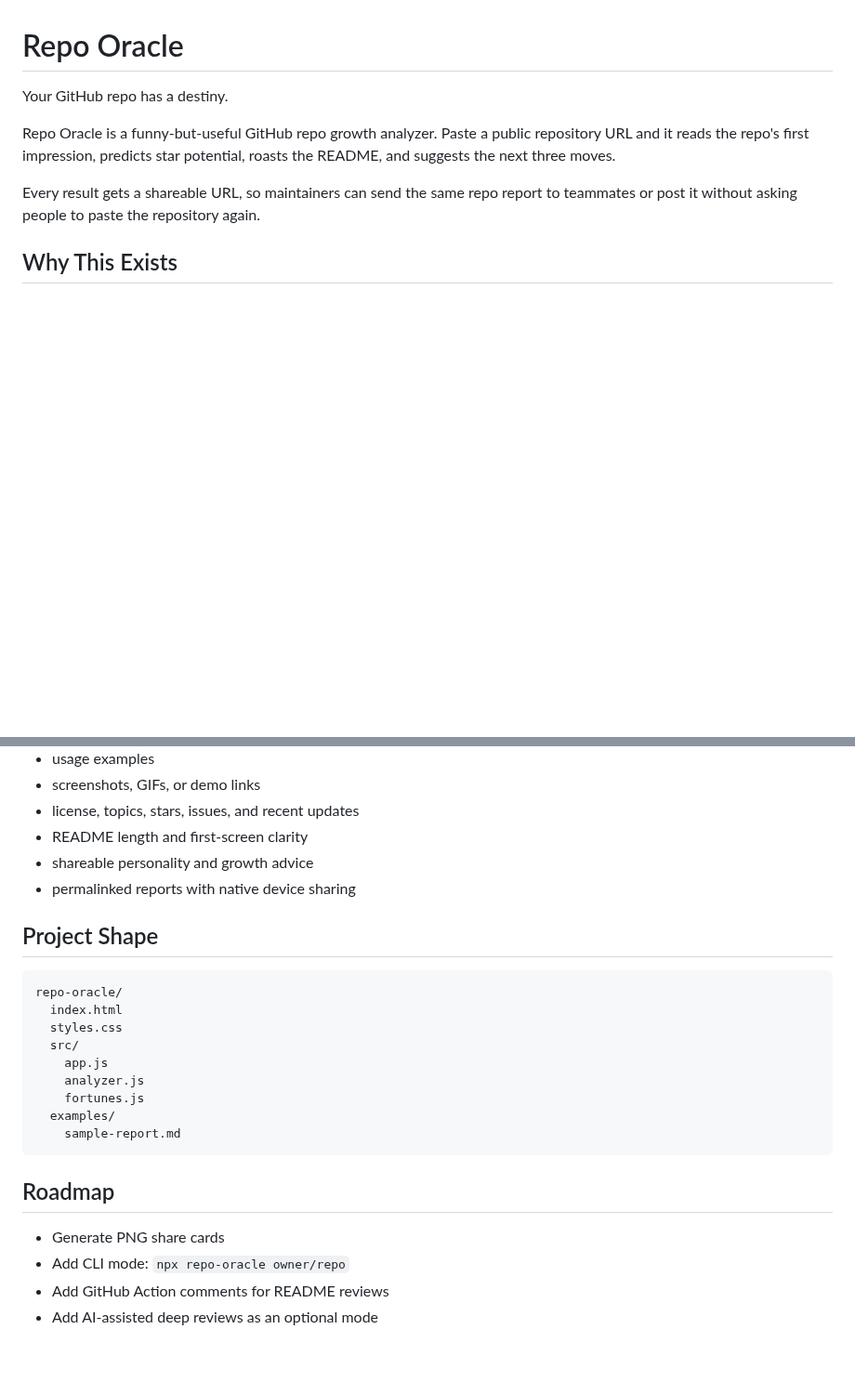
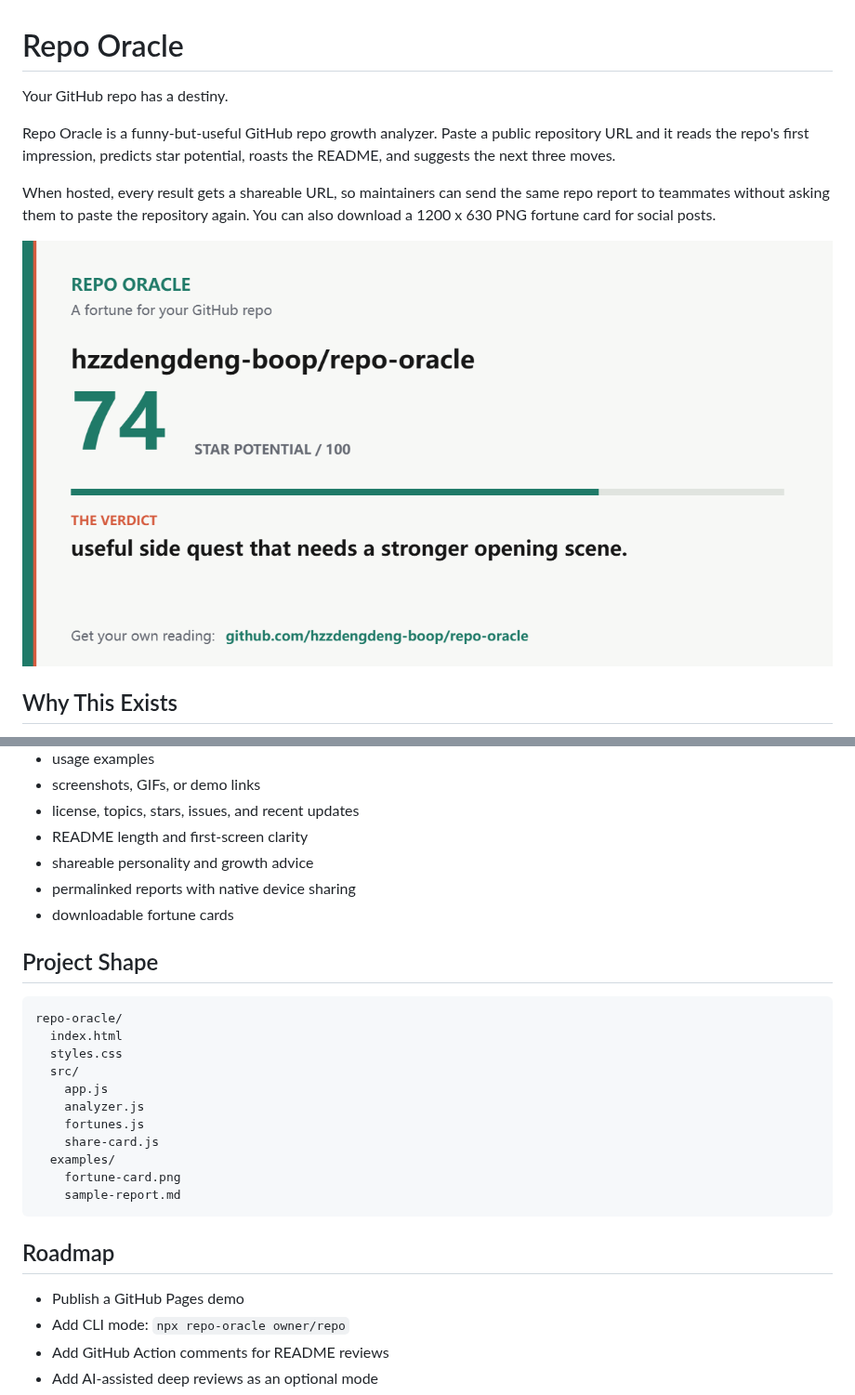
Before and after one commit to hzzdengdeng-boop/repo-oracle, a Markdown page: README.md, 2 parts joined by grey strips. Shown at 93% size. GitHub-like rendering; pictures changed too: examples/fortune-card.png (added); blank space fills up the shorter version.

Commit message:
Add downloadable fortune cards

````diff
--- a/README.md
+++ b/README.md
@@ -6,8 +6,11 @@ Repo Oracle is a funny-but-useful GitHub repo growth analyzer. Paste a public
 repository URL and it reads the repo's first impression, predicts star
 potential, roasts the README, and suggests the next three moves.
 
-Every result gets a shareable URL, so maintainers can send the same repo report
-to teammates or post it without asking people to paste the repository again.
+When hosted, every result gets a shareable URL, so maintainers can send the
+same repo report to teammates without asking them to paste the repository again.
+You can also download a 1200 x 630 PNG fortune card for social posts.
+
+![Example Repo Oracle fortune card](examples/fortune-card.png)
 
 ## Why This Exists
 
@@ -39,6 +42,7 @@ http://localhost:8080
 - README length and first-screen clarity
 - shareable personality and growth advice
 - permalinked reports with native device sharing
+- downloadable fortune cards
 
 ## Project Shape
 
@@ -50,13 +54,15 @@ repo-oracle/
     app.js
     analyzer.js
     fortunes.js
+    share-card.js
   examples/
+    fortune-card.png
     sample-report.md
 ```
 
 ## Roadmap
 
-- Generate PNG share cards
+- Publish a GitHub Pages demo
 - Add CLI mode: `npx repo-oracle owner/repo`
 - Add GitHub Action comments for README reviews
 - Add AI-assisted deep reviews as an optional mode
````
Also changed, not shown: 4 other files.
